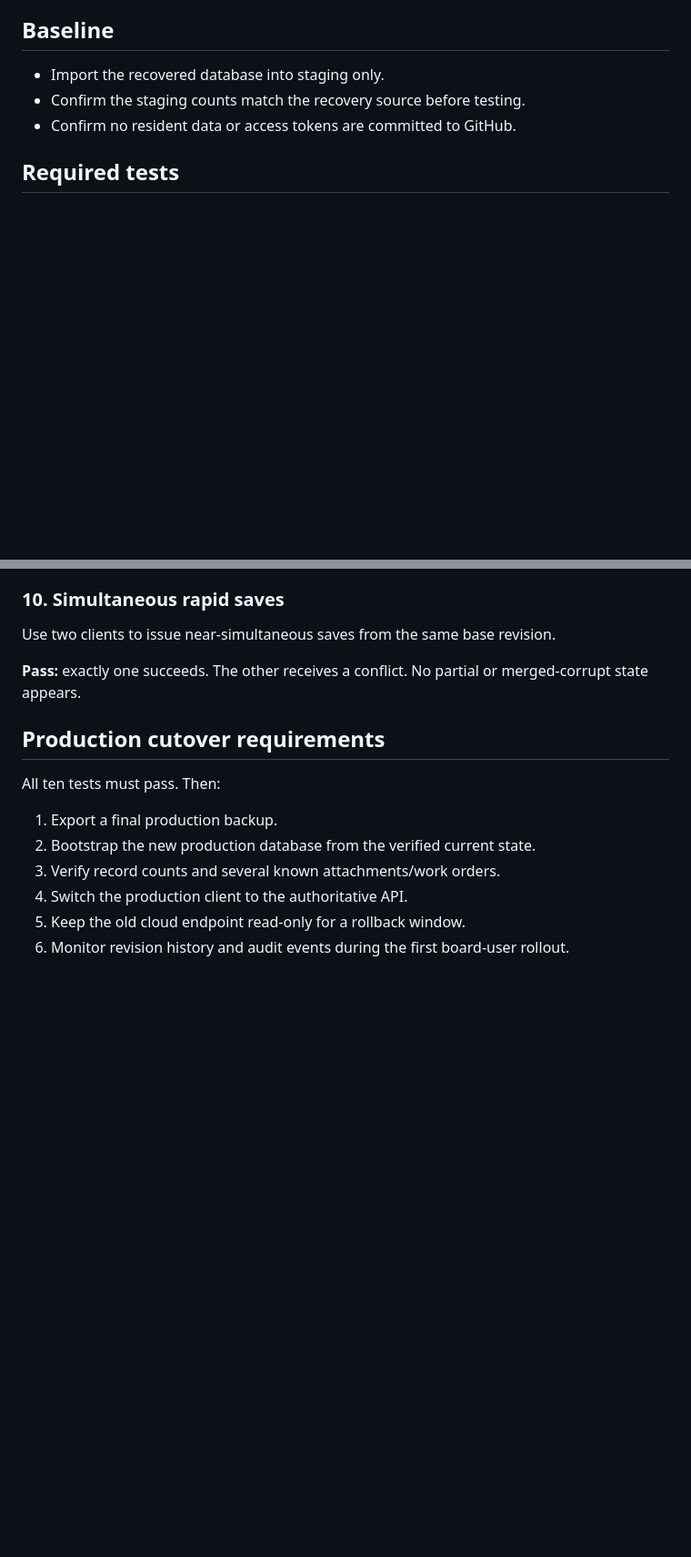
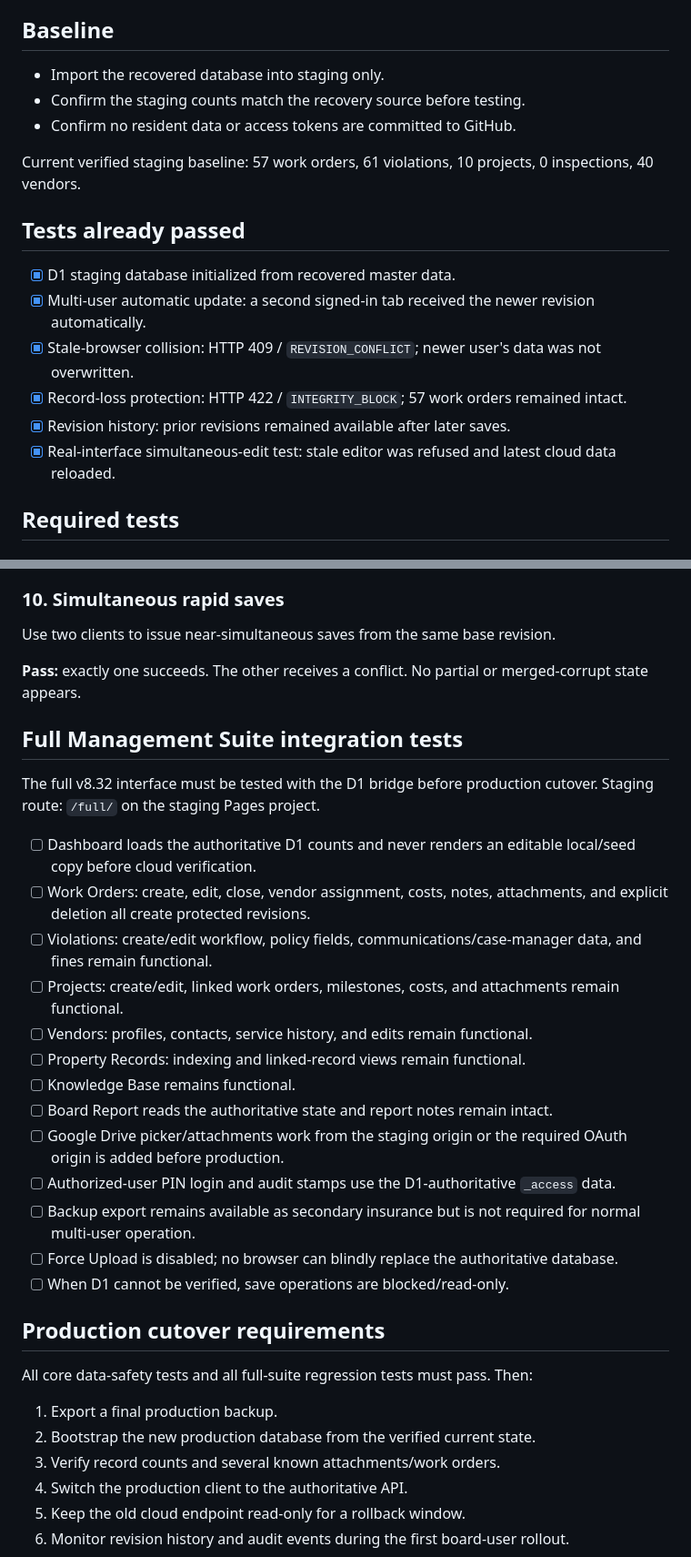
Before and after one commit to glwjrmi-prog/brewer-park-place-management-suite, a Markdown page: staging/data-safety/TEST_PLAN.md, 2 parts joined by grey strips. Shown at 91% size. GitHub-like rendering; blank space fills up the shorter version.

Commit message:
Extend v9 test plan for full Management Suite integration

```diff
--- a/staging/data-safety/TEST_PLAN.md
+++ b/staging/data-safety/TEST_PLAN.md
@@ -7,6 +7,17 @@ Production must not be changed until these tests pass against a staging database
 - Import the recovered database into staging only.
 - Confirm the staging counts match the recovery source before testing.
 - Confirm no resident data or access tokens are committed to GitHub.
+
+Current verified staging baseline: 57 work orders, 61 violations, 10 projects, 0 inspections, 40 vendors.
+
+## Tests already passed
+
+- [x] D1 staging database initialized from recovered master data.
+- [x] Multi-user automatic update: a second signed-in tab received the newer revision automatically.
+- [x] Stale-browser collision: HTTP 409 / `REVISION_CONFLICT`; newer user's data was not overwritten.
+- [x] Record-loss protection: HTTP 422 / `INTEGRITY_BLOCK`; 57 work orders remained intact.
+- [x] Revision history: prior revisions remained available after later saves.
+- [x] Real-interface simultaneous-edit test: stale editor was refused and latest cloud data reloaded.
 
 ## Required tests
 
@@ -62,9 +73,27 @@ Use two clients to issue near-simultaneous saves from the same base revision.
 
 **Pass:** exactly one succeeds. The other receives a conflict. No partial or merged-corrupt state appears.
 
+## Full Management Suite integration tests
+
+The full v8.32 interface must be tested with the D1 bridge before production cutover. Staging route: `/full/` on the staging Pages project.
+
+- [ ] Dashboard loads the authoritative D1 counts and never renders an editable local/seed copy before cloud verification.
+- [ ] Work Orders: create, edit, close, vendor assignment, costs, notes, attachments, and explicit deletion all create protected revisions.
+- [ ] Violations: create/edit workflow, policy fields, communications/case-manager data, and fines remain functional.
+- [ ] Projects: create/edit, linked work orders, milestones, costs, and attachments remain functional.
+- [ ] Vendors: profiles, contacts, service history, and edits remain functional.
+- [ ] Property Records: indexing and linked-record views remain functional.
+- [ ] Knowledge Base remains functional.
+- [ ] Board Report reads the authoritative state and report notes remain intact.
+- [ ] Google Drive picker/attachments work from the staging origin or the required OAuth origin is added before production.
+- [ ] Authorized-user PIN login and audit stamps use the D1-authoritative `_access` data.
+- [ ] Backup export remains available as secondary insurance but is not required for normal multi-user operation.
+- [ ] Force Upload is disabled; no browser can blindly replace the authoritative database.
+- [ ] When D1 cannot be verified, save operations are blocked/read-only.
+
 ## Production cutover requirements
 
-All ten tests must pass. Then:
+All core data-safety tests and all full-suite regression tests must pass. Then:
 
 1. Export a final production backup.
 2. Bootstrap the new production database from the verified current state.
```
